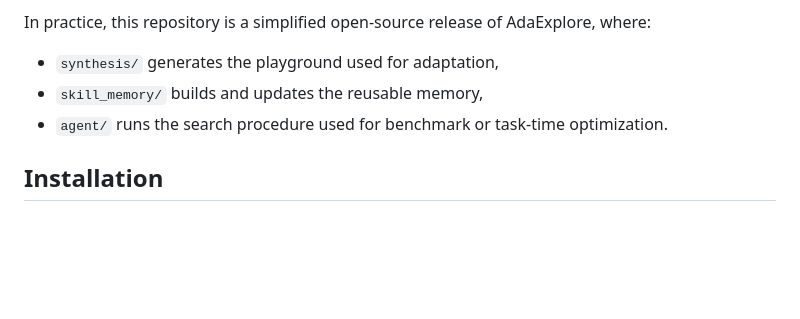
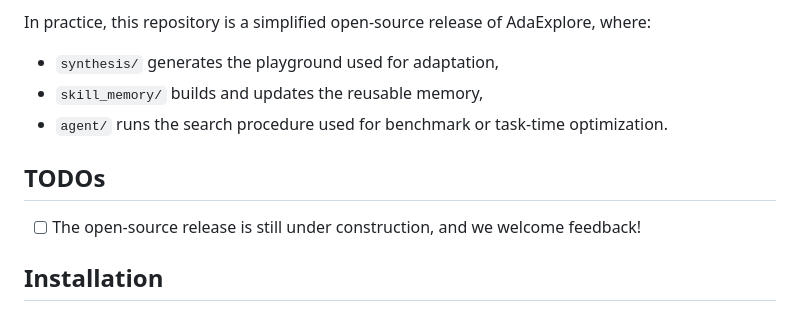
Before and after one commit to StigLidu/AdaExplore, a Markdown page: readme.md, the part around the change. GitHub-like rendering; blank space fills up the shorter version.

```diff
--- a/readme.md
+++ b/readme.md
@@ -25,6 +25,10 @@ In practice, this repository is a simplified open-source release of AdaExplore,
 - `synthesis/` generates the playground used for adaptation,
 - `skill_memory/` builds and updates the reusable memory,
 - `agent/` runs the search procedure used for benchmark or task-time optimization.
+
+## TODOs
+
+- [ ] The open-source release is still under construction, and we welcome feedback!
 
 ## Installation
 
```
